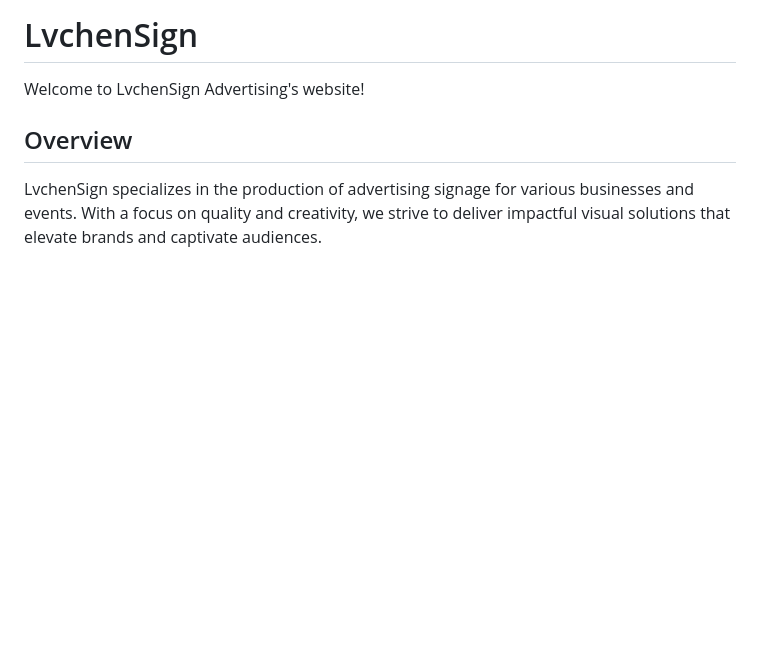
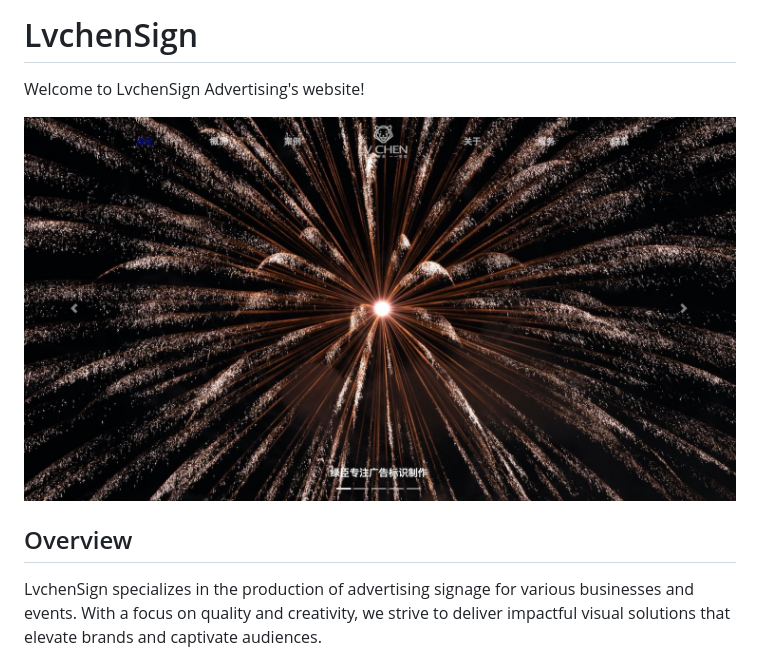
Before and after one commit to lzwjava/lvchensign, a Markdown page: README.md, the part around the change. Drawn GitHub-style; pictures changed too: readme/lvchensign.jpg (added); blank space fills up the shorter version.

```diff
--- a/README.md
+++ b/README.md
@@ -1,6 +1,8 @@
 # LvchenSign
 
 Welcome to LvchenSign Advertising's website!
+
+![img](./readme/lvchensign.jpg)
 
 ## Overview
 
```
